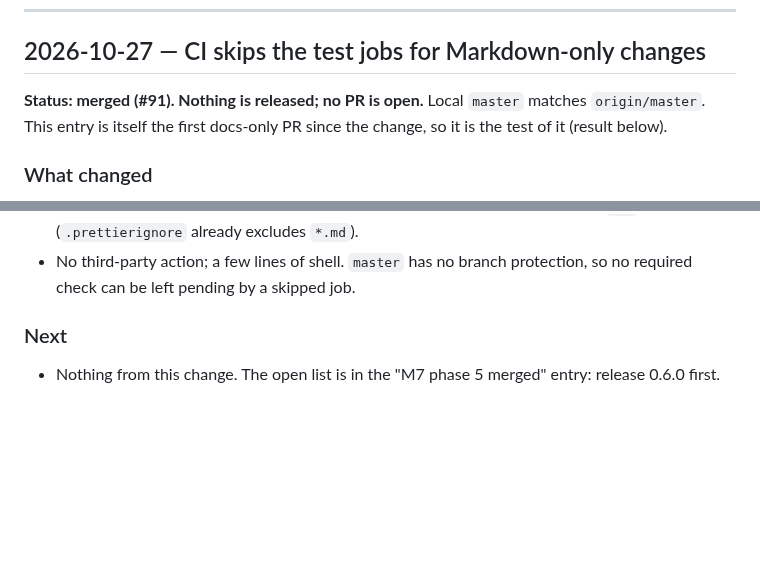
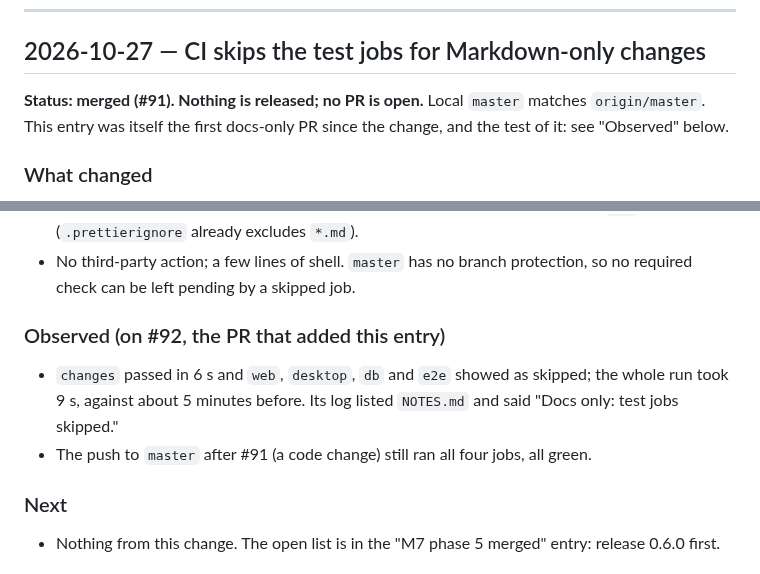
Before and after one commit to lucashlc822/work-timer, a Markdown page: NOTES.md, 2 parts joined by grey strips. Drawn GitHub-style; blank space fills up the shorter version.

Commit message:
Record what CI did with the docs-only PR
Co-Authored-By: Claude Opus 5.5 <noreply@anthropic.com>

```diff
--- a/NOTES.md
+++ b/NOTES.md
@@ -15,8 +15,8 @@ Once this file passes ~1,000 lines, archive older entries to
 ## 2026-10-27 — CI skips the test jobs for Markdown-only changes
 
 **Status: merged (#91). Nothing is released; no PR is open.** Local `master`
-matches `origin/master`. This entry is itself the first docs-only PR since the
-change, so it is the test of it (result below).
+matches `origin/master`. This entry was itself the first docs-only PR since the
+change, and the test of it: see "Observed" below.
 
 ### What changed
 
@@ -33,6 +33,14 @@ change, so it is the test of it (result below).
   by a `.md` file (`.prettierignore` already excludes `*.md`).
 - No third-party action; a few lines of shell. `master` has no branch
   protection, so no required check can be left pending by a skipped job.
+
+### Observed (on #92, the PR that added this entry)
+
+- `changes` passed in 6 s and `web`, `desktop`, `db` and `e2e` showed as
+  skipped; the whole run took 9 s, against about 5 minutes before. Its log listed
+  `NOTES.md` and said "Docs only: test jobs skipped."
+- The push to `master` after #91 (a code change) still ran all four jobs, all
+  green.
 
 ### Next
 
```
